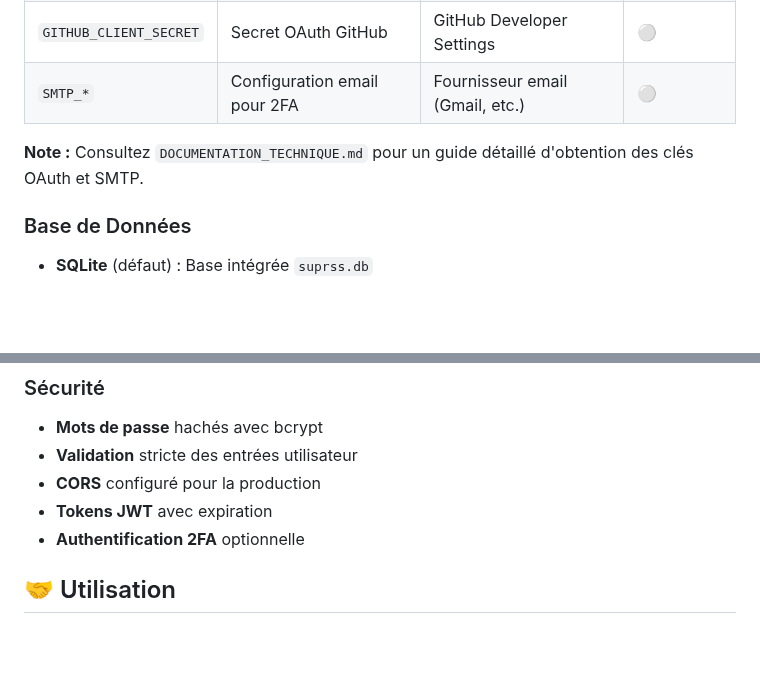
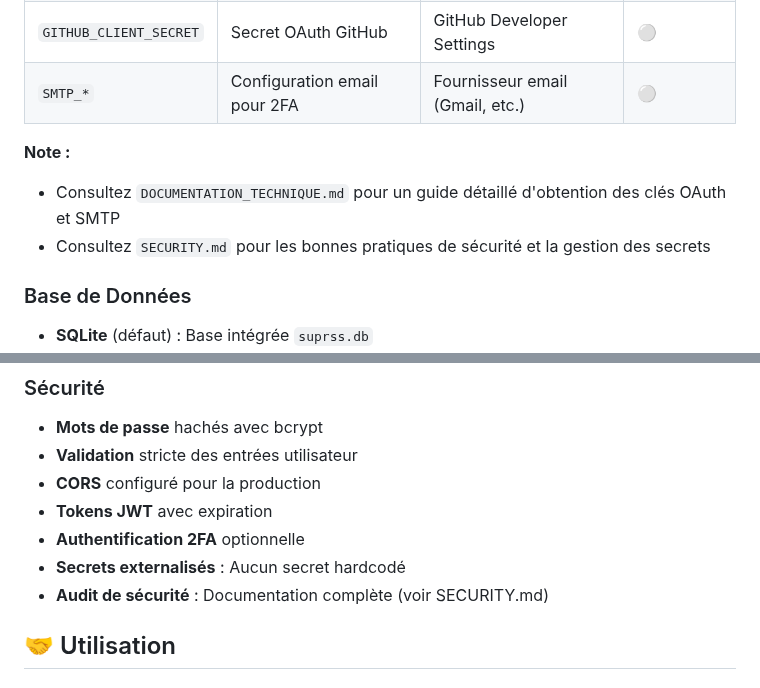
Before and after one commit to ElouanDeriaux/suprss, a Markdown page: README.md, 2 parts joined by grey strips. Rendered like a GitHub page; blank space fills up the shorter version.

Commit message:
📚 Update documentation with security enhancements
- Add security features to README.md:
  - Externalized secrets section
  - Reference to SECURITY.md documentation
- Update DOCUMENTATION_TECHNIQUE.md:
  - Add security warning for secret management
  - Reference SECURITY.md for best practices

✅ Documentation now reflects enhanced security measures
✅ All security improvements properly documented

🤖 Generated with [Claude Code](https://claude.ai/code)

Co-Authored-By: Claude <noreply@anthropic.com>

```diff
--- a/README.md
+++ b/README.md
@@ -157,7 +157,9 @@ Copiez `.env.example` vers `.env` et configurez :
 | `GITHUB_CLIENT_SECRET` | Secret OAuth GitHub | GitHub Developer Settings | ⚪ |
 | `SMTP_*` | Configuration email pour 2FA | Fournisseur email (Gmail, etc.) | ⚪ |
 
-**Note :** Consultez `DOCUMENTATION_TECHNIQUE.md` pour un guide détaillé d'obtention des clés OAuth et SMTP.
+**Note :**
+- Consultez `DOCUMENTATION_TECHNIQUE.md` pour un guide détaillé d'obtention des clés OAuth et SMTP
+- Consultez `SECURITY.md` pour les bonnes pratiques de sécurité et la gestion des secrets
 
 ### Base de Données
 - **SQLite** (défaut) : Base intégrée `suprss.db`
@@ -177,6 +179,8 @@ Copiez `.env.example` vers `.env` et configurez :
 - **CORS** configuré pour la production
 - **Tokens JWT** avec expiration
 - **Authentification 2FA** optionnelle
+- **Secrets externalisés** : Aucun secret hardcodé
+- **Audit de sécurité** : Documentation complète (voir SECURITY.md)
 
 ## 🤝 Utilisation
 
```
Also changed, not shown: DOCUMENTATION_TECHNIQUE.md (+2 -0 lines).
